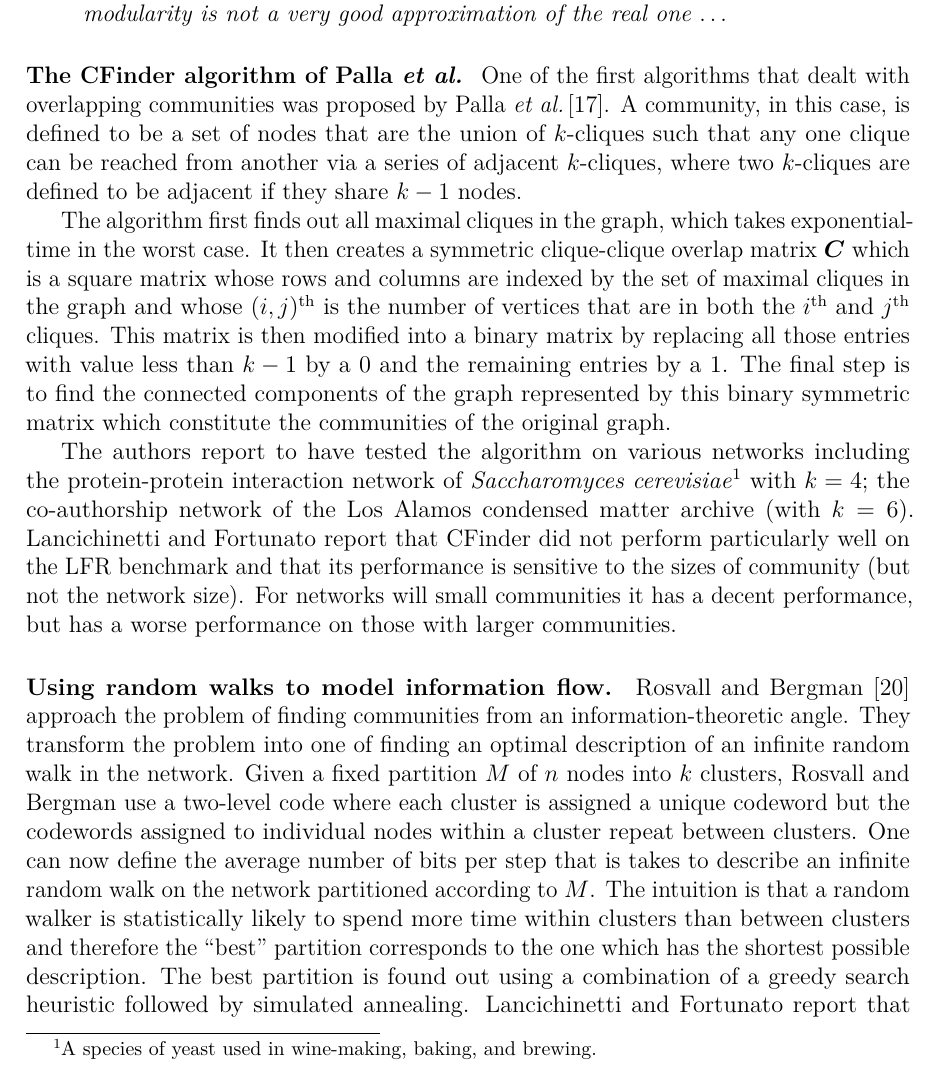
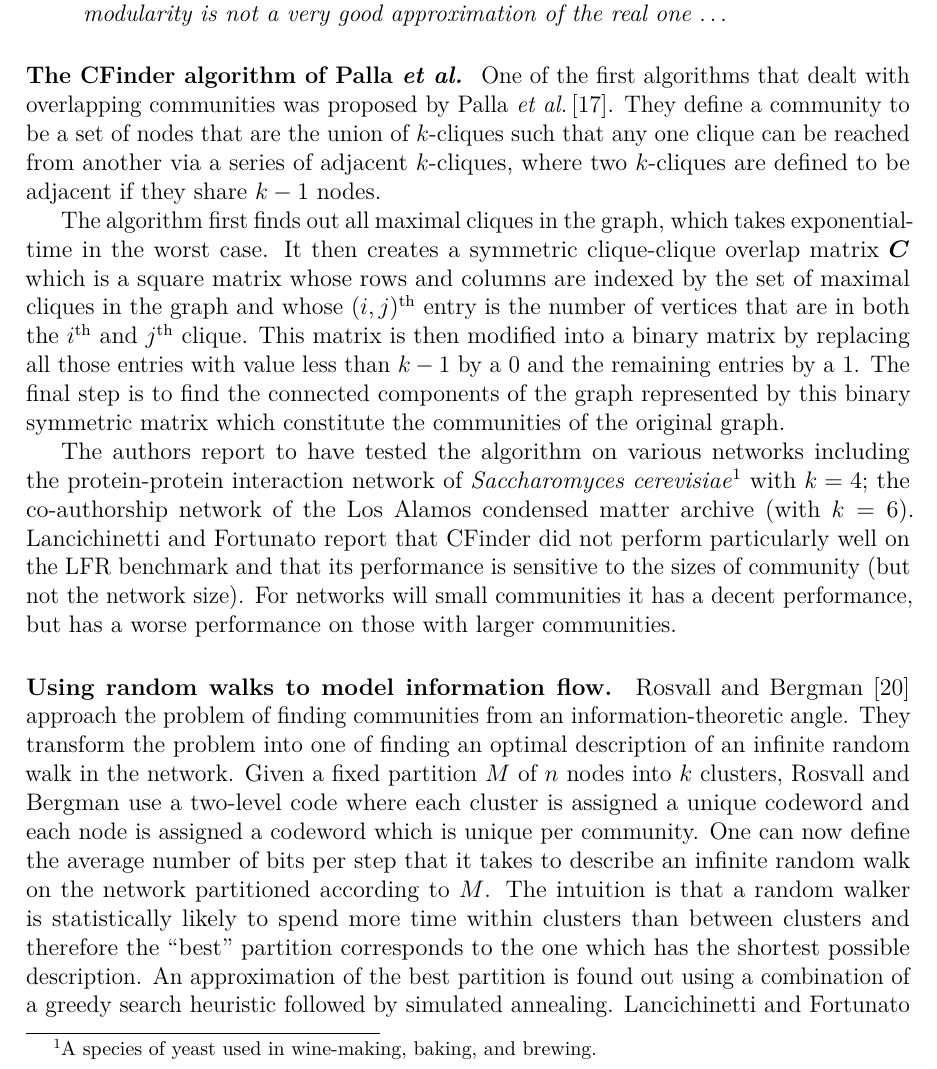
Before and after one commit to asifbanka/CommunityDetection, a LaTeX paper (paper/main.tex, which reads paper/major_algorithms.tex): part of page 5 of 26, cut so that both start at the same text. Compiled offline with pdfLaTeX.

Commit message:
some corrections in major_algorithms

```diff
--- a/paper/major_algorithms.tex
+++ b/paper/major_algorithms.tex
@@ -60,15 +60,15 @@ community detection algorithms~\cite{LF09}:
 \end{quote}
 
 \paragraph{The CFinder algorithm of Palla \etal} One of the first algorithms that dealt with overlapping
-communities was proposed by Palla \etal~\cite{PDFV05}. A community, in this case, is defined to be a set of nodes
+communities was proposed by Palla \etal~\cite{PDFV05}. They define a community to be a set of nodes
 that are the union of $k$-cliques such that any one clique can be reached from another via a series of
 adjacent $k$-cliques, where two $k$-cliques are defined to be adjacent if they
 share $k - 1$ nodes.
 
 The algorithm first finds out all maximal cliques in the graph, which takes exponential-time
 in the worst case. It then creates a symmetric clique-clique overlap matrix $\mat{C}$ which is a square matrix whose
-rows and columns are indexed by the set of maximal cliques in the graph and whose $(i, j)\th$
-is the number of vertices that are in both the $i\th$ and $j\th$ cliques. This matrix is then modified into
+rows and columns are indexed by the set of maximal cliques in the graph and whose $(i, j)\th$ entry
+is the number of vertices that are in both the $i\th$ and $j\th$ clique. This matrix is then modified into
 a binary matrix by replacing all those entries with value less than $k - 1$ by a $0$ and the remaining entries by
 a $1$. The final step is to find the connected components of the graph represented by this binary symmetric matrix
 which constitute the communities of the original graph.
@@ -84,12 +84,12 @@ small communities it has a decent performance, but has a worse performance on th
 problem of finding communities from an information-theoretic angle. They transform the problem
 into one of finding an optimal description of an infinite random walk in the network.  Given a fixed
 partition $M$ of $n$ nodes into $k$ clusters, Rosvall and Bergman use a two-level code where each
-cluster is assigned a unique codeword but the codewords assigned to individual nodes within a
-cluster repeat between clusters. One can now define the average number of bits per step that is
+cluster is assigned a unique codeword and each node is assigned a codeword which is unique per community.
+One can now define the average number of bits per step that it
 takes to describe an infinite random walk on the network partitioned according to $M$. The intuition
 is that a random walker is statistically likely to spend more time within clusters than between clusters
 and therefore the ``best'' partition corresponds to the one which has the shortest possible description.
-The best partition is found out using a combination of a greedy search heuristic followed by simulated
+An approximation of the best partition is found out using a combination of a greedy search heuristic followed by simulated
 annealing. Lancichinetti and Fortunato report that this algorithm (dubbed Infomap) was the best-performing
 among all other community detection algorithms on their benchmark.
 
```
Also changed, not shown: paper/major_algorithms.tex (4 more changed lines).
